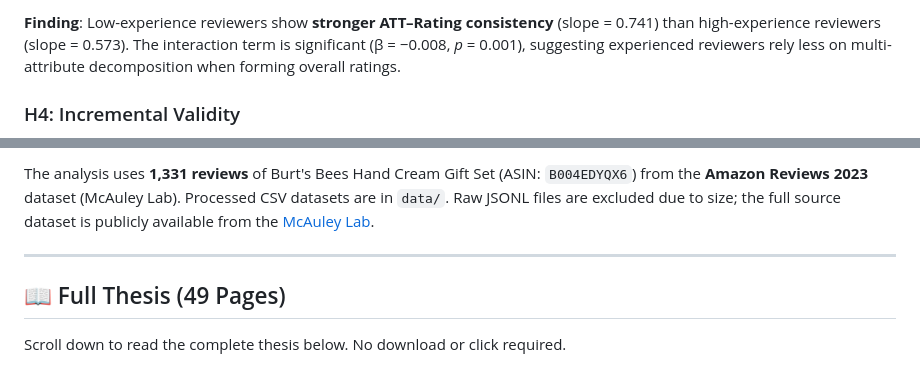
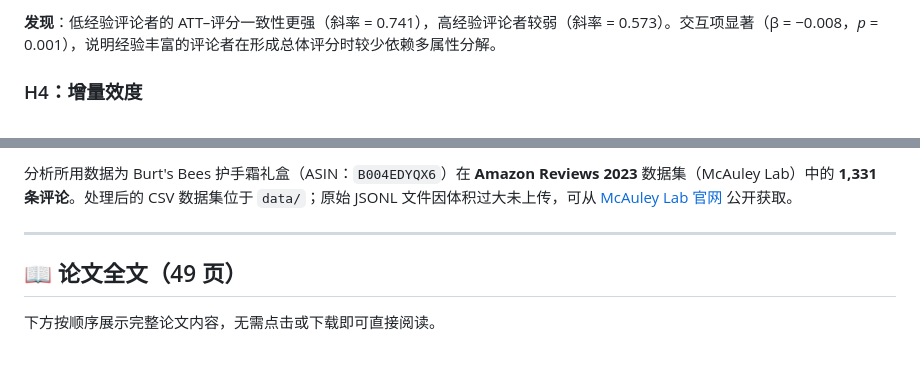
Before and after one commit to go99further/consumer-attitude-llm, a Markdown page: README.md, 2 parts joined by grey strips. GitHub-like rendering.

```diff
--- a/README.md
+++ b/README.md
@@ -56,5 +58,5 @@ This design **eliminates Common Method Variance (CMV)** at its root for H1 and H
 
-**Finding**: Low-experience reviewers show **stronger ATT–Rating consistency** (slope = 0.741) than high-experience reviewers (slope = 0.573). The interaction term is significant (β = −0.008, *p* = 0.001), suggesting experienced reviewers rely less on multi-attribute decomposition when forming overall ratings.
+**发现**：低经验评论者的 ATT–评分一致性更强（斜率 = 0.741），高经验评论者较弱（斜率 = 0.573）。交互项显著（β = −0.008，*p* = 0.001），说明经验丰富的评论者在形成总体评分时较少依赖多属性分解。
 
-### H4: Incremental Validity
+### H4：增量效度
 
@@ -153,9 +155,9 @@ python code/study2_analysis.py    # H3, H4
 
-The analysis uses **1,331 reviews** of Burt's Bees Hand Cream Gift Set (ASIN: `B004EDYQX6`) from the **Amazon Reviews 2023** dataset (McAuley Lab). Processed CSV datasets are in `data/`. Raw JSONL files are excluded due to size; the full source dataset is publicly available from the [McAuley Lab](https://amazon-reviews-2023.github.io/).
+分析所用数据为 Burt's Bees 护手霜礼盒（ASIN：`B004EDYQX6`）在 **Amazon Reviews 2023** 数据集（McAuley Lab）中的 **1,331 条评论**。处理后的 CSV 数据集位于 `data/`；原始 JSONL 文件因体积过大未上传，可从 [McAuley Lab 官网](https://amazon-reviews-2023.github.io/) 公开获取。
 
 ---
 
-## 📖 Full Thesis (49 Pages)
+## 📖 论文全文（49 页）
 
-Scroll down to read the complete thesis below. No download or click required.
+下方按顺序展示完整论文内容，无需点击或下载即可直接阅读。
 
```
Also changed, not shown: other parts of README.md (+127 -125 lines).
